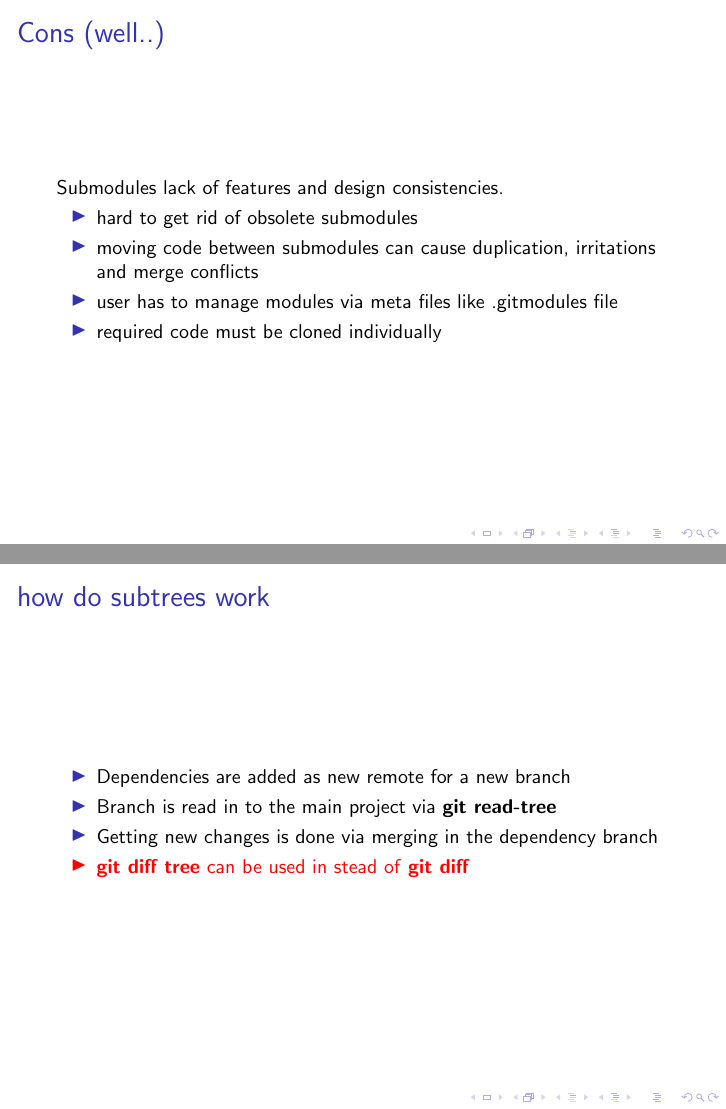
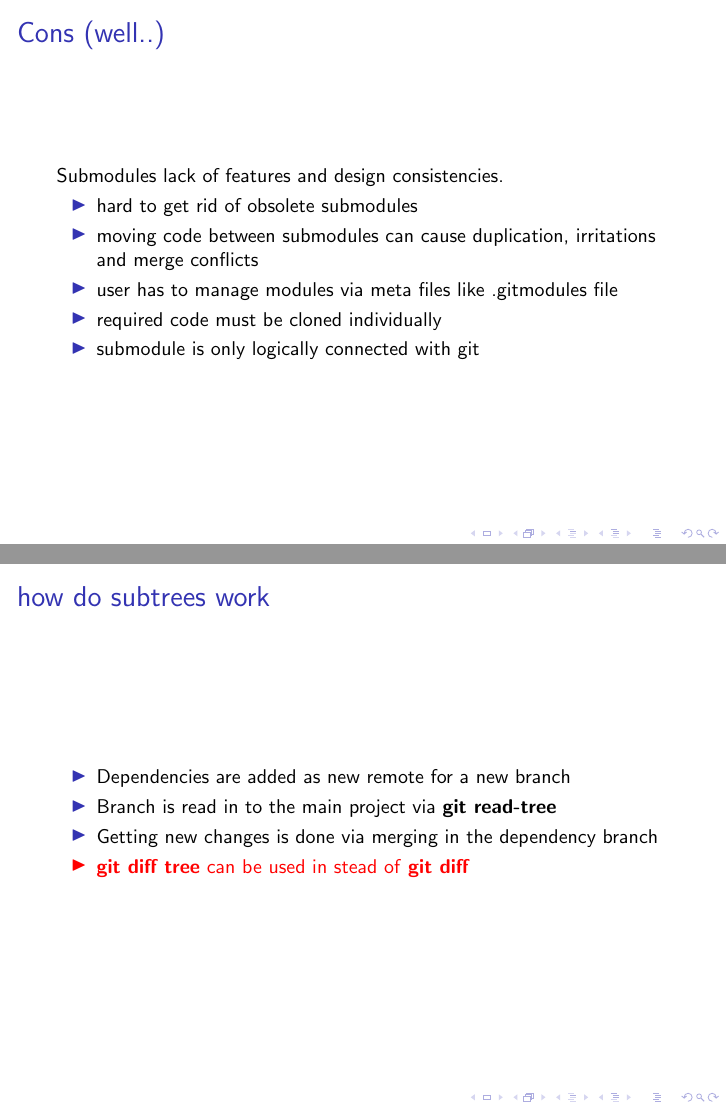
Before and after one commit to sebivenlo/gitsubmodules, LaTeX slides (slides/slides.tex, which reads slides/content/pros-cons.tex): pages 14 and 18 of 18, joined at a grey line. Compiled offline with pdfLaTeX; a LaTeX package or settings file that is missing is left out.

Commit message:
Added con

```diff
--- a/slides/content/pros-cons.tex
+++ b/slides/content/pros-cons.tex
@@ -19,5 +19,6 @@
 		\item moving code between submodules can cause duplication, irritations and merge conflicts
 		\item user has to manage modules via meta files like .gitmodules file
 		\item required code must be cloned individually
+		\item submodule is only logically connected with git
 	\end{itemize}
 \end{frame}
```
